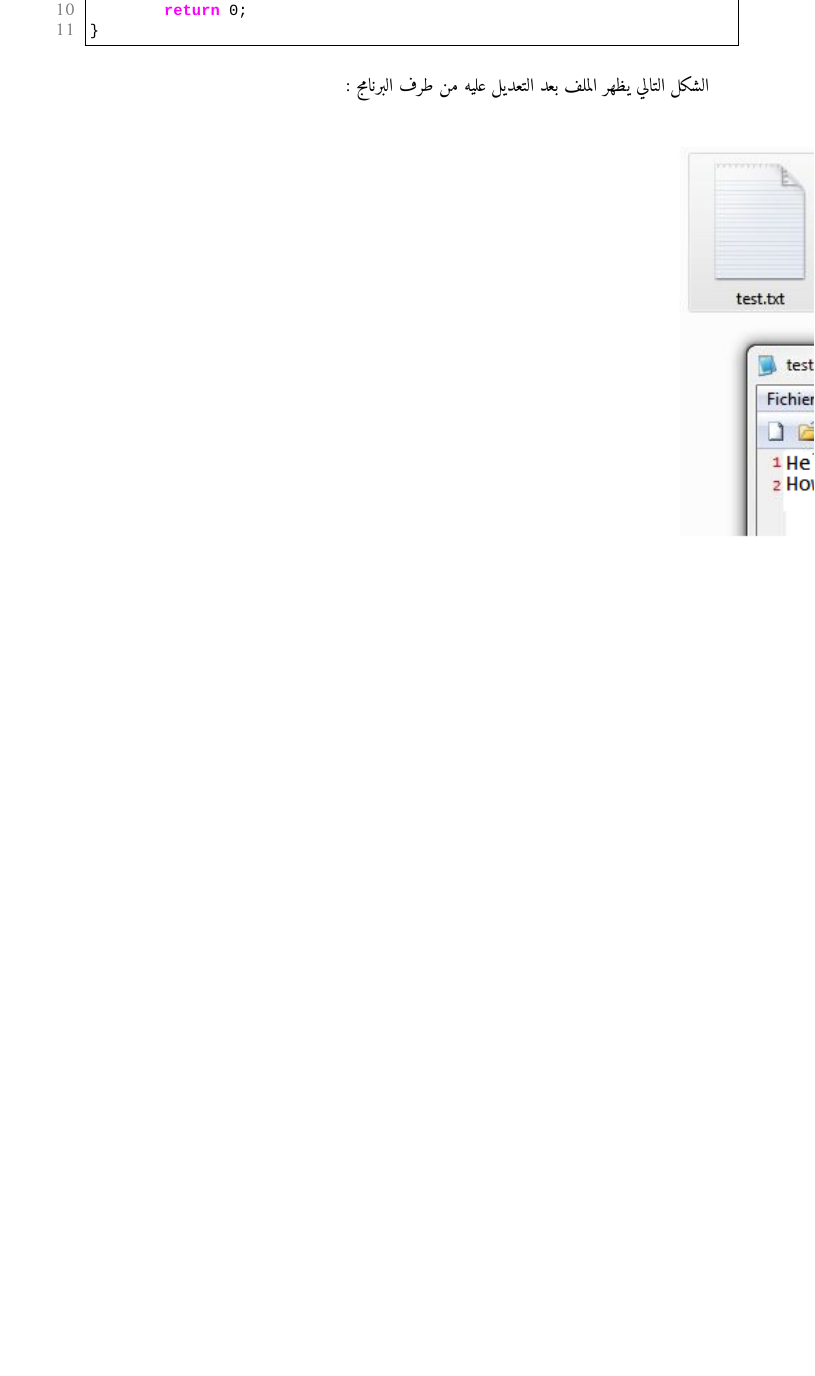
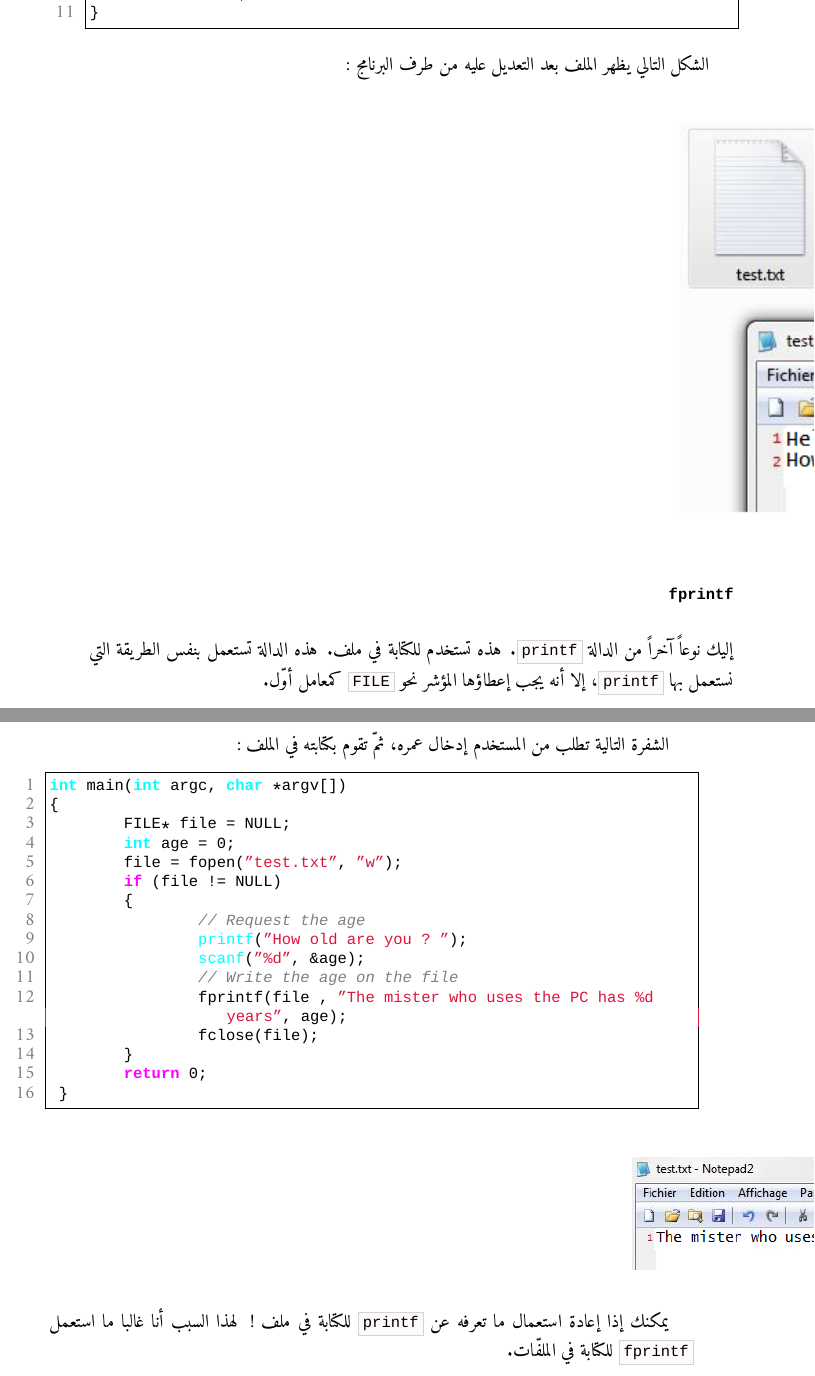
Before and after one commit to Hamza5/Learn-to-program-with-C_AR, a LaTeX book (book.tex, which reads Chapter_II-7.tex): part of page 143 of 143 before the commit and two parts of pages 143 and 144 of 144 after it, the two joined at a grey line, cut at the place of the change, the shorter picture padded with empty space. Compiled offline with XeLaTeX; a missing font is replaced by an installed copy or a similar font.

Commit message:
إضافة fprintf

```diff
--- a/Chapter_II-7.tex
+++ b/Chapter_II-7.tex
@@ -584,3 +584,41 @@ int main(int argc, char *argv[])
 الشكل التالي يظهر الملف بعد التعديل عليه من طرف البرنامج :
 
 \Picture{Chapter_II-7_test-string}
+
+\subsubsection{\texttt{fprintf}}
+إليك نوعاً آخراً من الدالة
+\InlineCode{printf}.
+هذه تستخدم للكتابة في ملف. هذه الدالة تستعمل بنفس الطريقة التي نستعمل بها
+\InlineCode{printf}،
+إلا أنه يجب إعطاؤها المؤشر نحو
+\InlineCode{FILE}
+كمعامل أوّل.
+
+الشفرة التالية تطلب من المستخدم إدخال عمره، ثمّ تقوم بكتابته في الملف :
+
+\begin{Csource}
+int main(int argc, char *argv[])
+{
+	FILE* file = NULL;
+	int age = 0;
+	file = fopen("test.txt", "w");
+	if (file != NULL)
+	{
+    		// Request the age
+    		printf("How old are you ? ");
+    		scanf("%d", &age);
+    		// Write the age on the file
+    		fprintf(file , "The mister who uses the PC has %d years", age);
+    		fclose(file);
+	}
+ 	return 0;
+ }
+\end{Csource}
+
+\Picture{Chapter_II-7_test-fprintf}
+
+يمكنك إذا إعادة استعمال ما تعرفه عن
+\InlineCode{printf}
+للكتابة في ملف ! لهذا السبب أنا غالبا ما استعمل
+\InlineCode{fprintf}
+للكتابة في الملفّات.
```
Also changed, not shown: Pictures/Chapter_II-7_test-fprintf.png (added).
